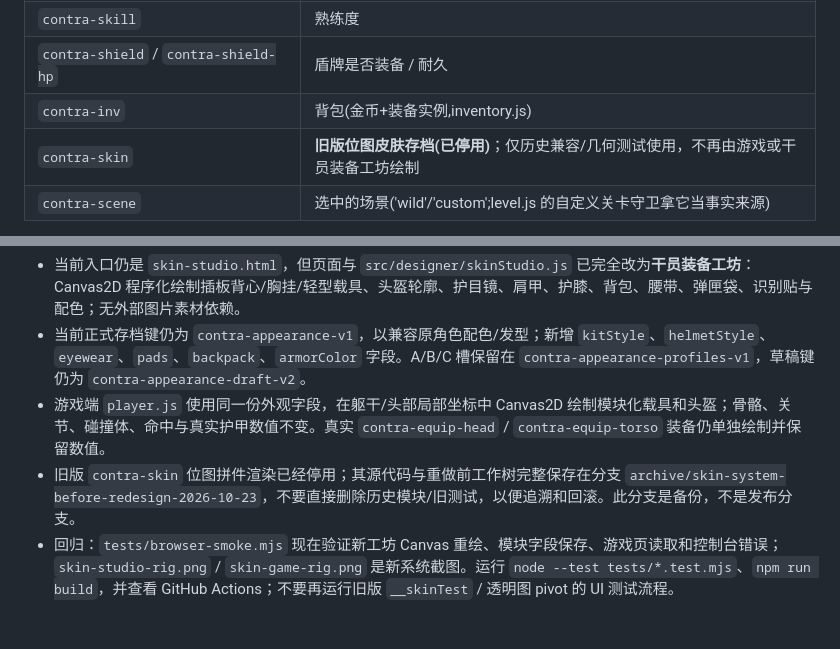
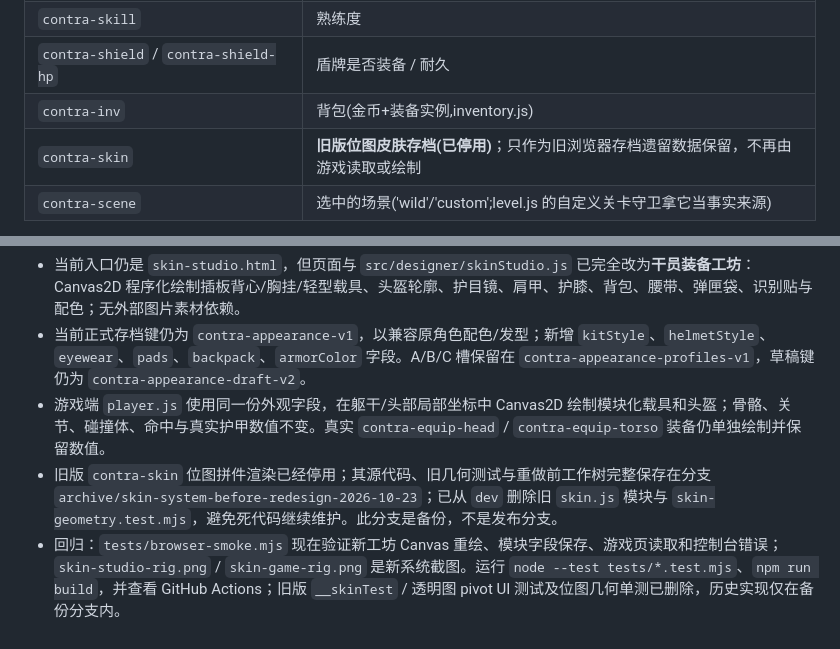
Before and after one commit to hejinlin0824/2ddoll-game, a Markdown page: AGENT.md, 2 parts joined by grey strips. Drawn GitHub-style.

Commit message:
docs: mark legacy bitmap skin code removed from dev

```diff
--- a/AGENT.md
+++ b/AGENT.md
@@ -140,7 +140,7 @@ class,不写样式);设计令牌在 `:root`:--bg-0 #070b13 深钢蓝底 / --ambe
 | `contra-skill` | 熟练度 |
 | `contra-shield` / `contra-shield-hp` | 盾牌是否装备 / 耐久 |
 | `contra-inv` | 背包(金币+装备实例,inventory.js) |
-| `contra-skin` | **旧版位图皮肤存档(已停用)**；仅历史兼容/几何测试使用，不再由游戏或干员装备工坊绘制 |
+| `contra-skin` | **旧版位图皮肤存档(已停用)**；只作为旧浏览器存档遗留数据保留，不再由游戏读取或绘制 |
 | `contra-scene` | 选中的场景('wild'/'custom';level.js 的自定义关卡守卫拿它当事实来源) |
 
 - 主武器:双手 IK 持枪,8.5 发/秒,弹 6→34 m/s,镜头微震;副武器手枪:单手 0.22m、4 发/秒。
@@ -643,5 +643,5 @@ class,不写样式);设计令牌在 `:root`:--bg-0 #070b13 深钢蓝底 / --ambe
 - 当前入口仍是 `skin-studio.html`，但页面与 `src/designer/skinStudio.js` 已完全改为**干员装备工坊**：Canvas2D 程序化绘制插板背心/胸挂/轻型载具、头盔轮廓、护目镜、肩甲、护膝、背包、腰带、弹匣袋、识别贴与配色；无外部图片素材依赖。
 - 当前正式存档键仍为 `contra-appearance-v1`，以兼容原角色配色/发型；新增 `kitStyle`、`helmetStyle`、`eyewear`、`pads`、`backpack`、`armorColor` 字段。A/B/C 槽保留在 `contra-appearance-profiles-v1`，草稿键仍为 `contra-appearance-draft-v2`。
 - 游戏端 `player.js` 使用同一份外观字段，在躯干/头部局部坐标中 Canvas2D 绘制模块化载具和头盔；骨骼、关节、碰撞体、命中与真实护甲数值不变。真实 `contra-equip-head` / `contra-equip-torso` 装备仍单独绘制并保留数值。
-- 旧版 `contra-skin` 位图拼件渲染已经停用；其源代码与重做前工作树完整保存在分支 `archive/skin-system-before-redesign-2026-10-23`，不要直接删除历史模块/旧测试，以便追溯和回滚。此分支是备份，不是发布分支。
-- 回归：`tests/browser-smoke.mjs` 现在验证新工坊 Canvas 重绘、模块字段保存、游戏页读取和控制台错误；`skin-studio-rig.png` / `skin-game-rig.png` 是新系统截图。运行 `node --test tests/*.test.mjs`、`npm run build`，并查看 GitHub Actions；不要再运行旧版 `__skinTest` / 透明图 pivot 的 UI 测试流程。
+- 旧版 `contra-skin` 位图拼件渲染已经停用；其源代码、旧几何测试与重做前工作树完整保存在分支 `archive/skin-system-before-redesign-2026-10-23`；已从 `dev` 删除旧 `skin.js` 模块与 `skin-geometry.test.mjs`，避免死代码继续维护。此分支是备份，不是发布分支。
+- 回归：`tests/browser-smoke.mjs` 现在验证新工坊 Canvas 重绘、模块字段保存、游戏页读取和控制台错误；`skin-studio-rig.png` / `skin-game-rig.png` 是新系统截图。运行 `node --test tests/*.test.mjs`、`npm run build`，并查看 GitHub Actions；旧版 `__skinTest` / 透明图 pivot UI 测试及位图几何单测已删除，历史实现仅在备份分支内。
```
